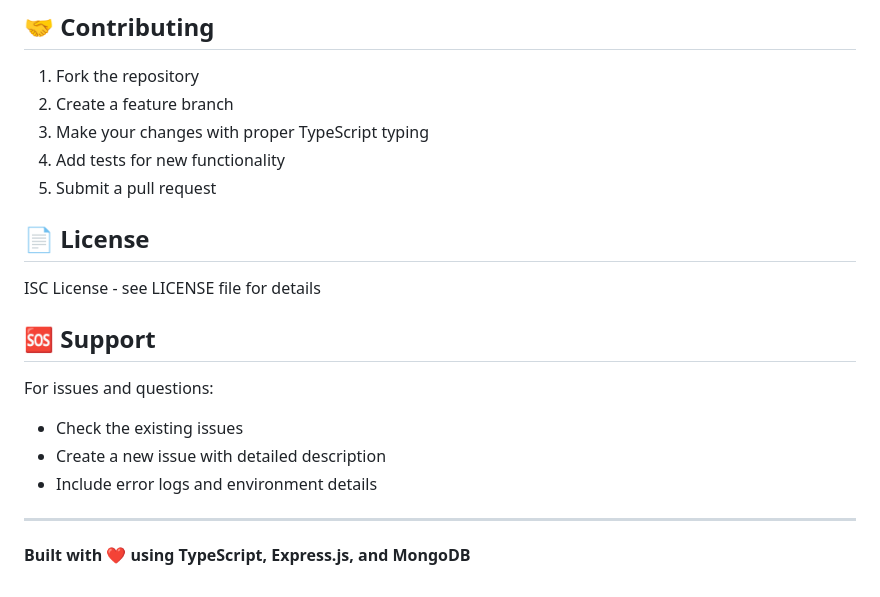
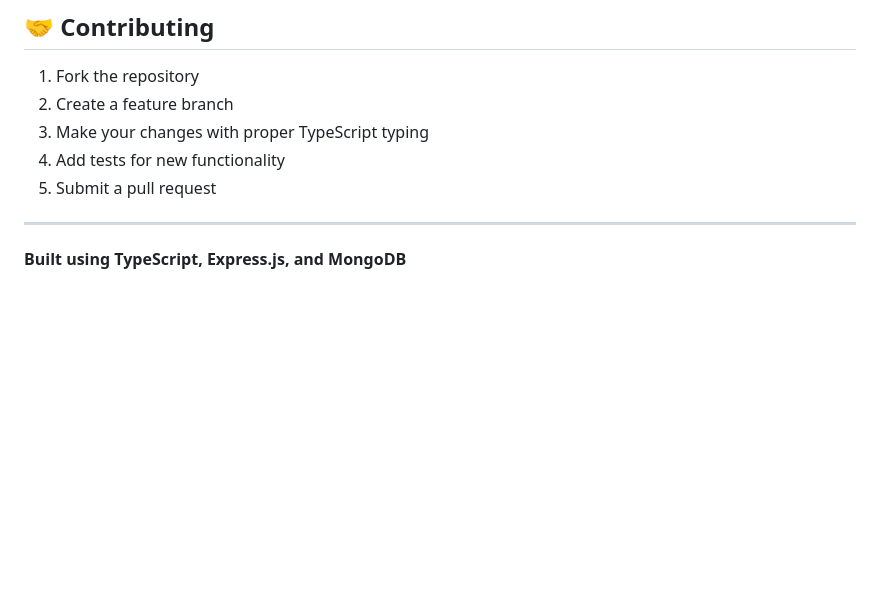
Before and after one commit to marcelocure/imob-express, a Markdown page: README.md, the part around one of its changes. GitHub-like rendering; blank space fills up the shorter version.

```diff
--- a/README.md
+++ b/README.md
@@ -282,17 +187,6 @@ This project was successfully migrated from JavaScript to TypeScript, including:
 4. Add tests for new functionality
 5. Submit a pull request
 
-## 📄 License
-
-ISC License - see LICENSE file for details
-
-## 🆘 Support
-
-For issues and questions:
-- Check the existing issues
-- Create a new issue with detailed description
-- Include error logs and environment details
-
 ---
 
-**Built with ❤️ using TypeScript, Express.js, and MongoDB**
+**Built using TypeScript, Express.js, and MongoDB**
```
Also changed, not shown: other parts of README.md (+10 -105 lines).
